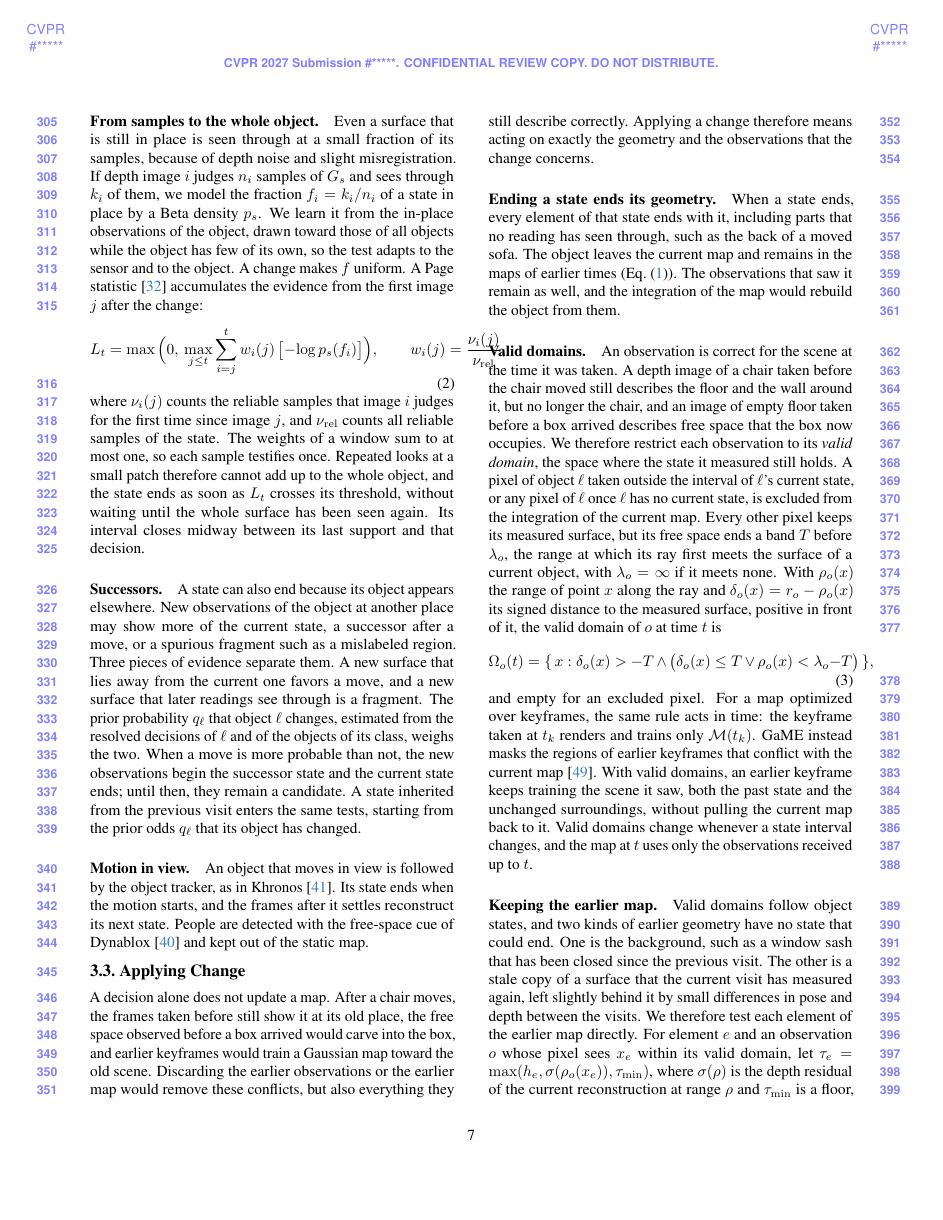
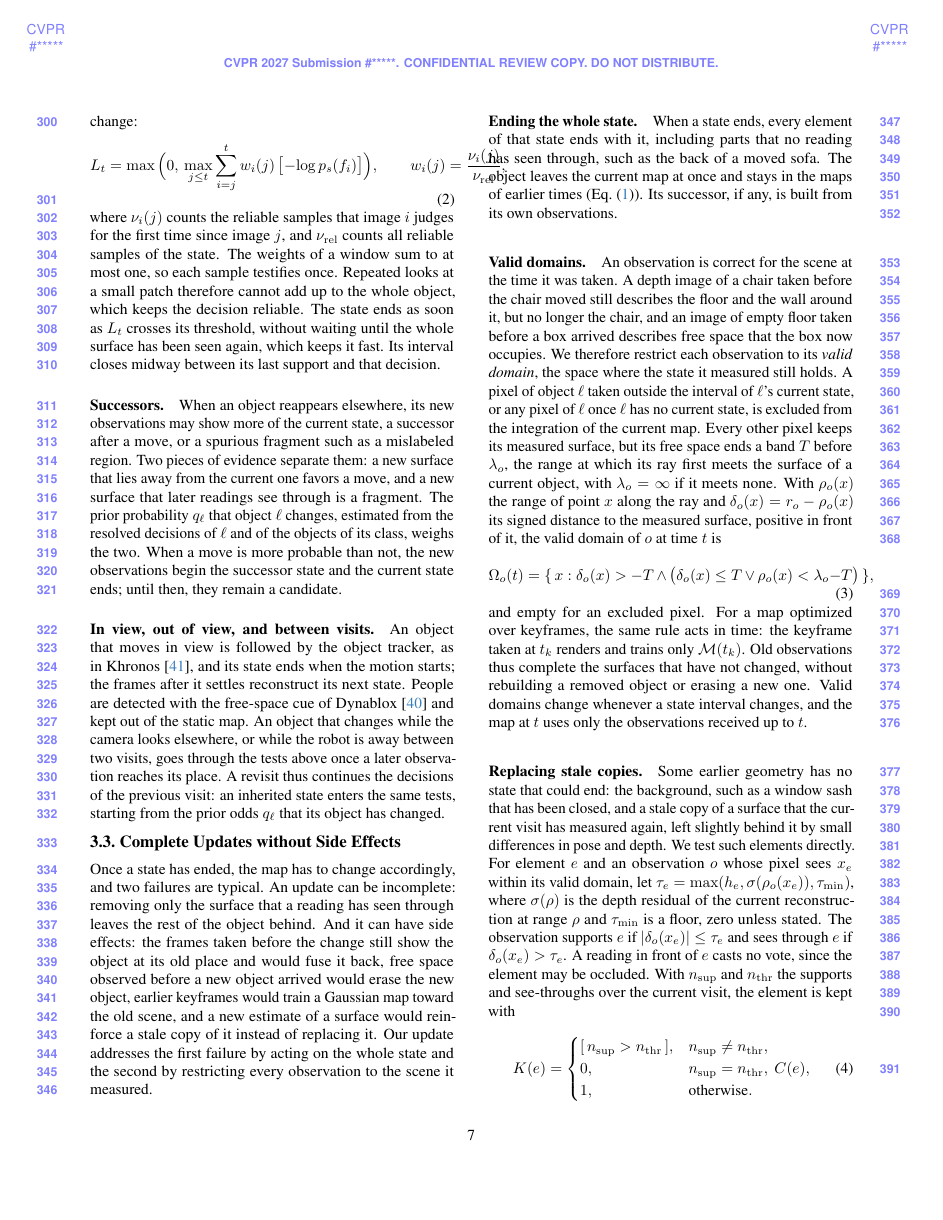
Before and after one commit to giltchcity/myncv---rpsl---daicma, a LaTeX paper (manuscript/main.tex, which reads manuscript/sec/4_method.tex): page 7 of 11. Compiled offline with pdfLaTeX.

Commit message:
Method organized around the two questions of dynamic mapping, without comparisons
How to judge a change (reliable and fast: direct evidence, accumulated over the surface, successors, in view, out of
view and between visits) and how to apply it (complete and without side effects: ending the whole state, valid
domains, replacing stale copies), then the three maps. No comparison with other methods in the Method.

Co-Authored-By: Claude Opus 5.5 <noreply@anthropic.com>

```diff
--- a/manuscript/sec/4_method.tex
+++ b/manuscript/sec/4_method.tex
@@ -68,5 +59,5 @@ camera does not see stays as it is.
 
-\paragraph{From samples to the whole object.}
+\paragraph{Accumulated over the surface.}
 Even a surface that is still in place is seen through at a small fraction of its samples, because of depth noise and
 slight misregistration. If depth image $i$ judges $n_i$ samples of $G_s$ and sees through $k_i$ of them, we model the
 fraction $f_i = k_i/n_i$ of a state in place by a Beta density $p_s$. We learn it from the in-place observations of the
@@ -80,39 +71,41 @@ image $j$ after the change:
 \end{equation}
 where $\nu_i(j)$ counts the reliable samples that image $i$ judges for the first time since image $j$, and
 $\nu_{\mathrm{rel}}$ counts all reliable samples of the state. The weights of a window sum to at most one, so each
-sample testifies once. Repeated looks at a small patch therefore cannot add up to the whole object, and the state ends
-as soon as $L_t$ crosses its threshold, without waiting until the whole surface has been seen again. Its interval closes
-midway between its last support and that decision.
+sample testifies once. Repeated looks at a small patch therefore cannot add up to the whole object, which keeps the
+decision reliable. The state ends as soon as $L_t$ crosses its threshold, without waiting until the whole surface has
+been seen again, which keeps it fast. Its interval closes midway between its last support and that decision.
 
 \paragraph{Successors.}
-A state can also end because its object appears elsewhere. New observations of the object at another place may show
-more of the current state, a successor after a move, or a spurious fragment such as a mislabeled region. Three pieces of
-evidence separate them. A new surface that lies away from the current one favors a move, and a new surface that later
-readings see through is a fragment. The prior probability $q_\ell$ that object $\ell$ changes, estimated from the
-resolved decisions of $\ell$ and of the objects of its class, weighs the two.
-When a move is more probable than not, the new observations begin the successor state and the current state ends; until
-then, they remain a candidate. A state inherited from the previous visit enters the same tests, starting from the prior
-odds $q_\ell$ that its object has changed.
+When an object reappears elsewhere, its new observations may show more of the current state, a successor after a move,
+or a spurious fragment such as a mislabeled region. Two pieces of evidence separate them: a new surface that lies away
+from the current one favors a move, and a new surface that later readings see through is a fragment. The prior
+probability $q_\ell$ that object $\ell$ changes, estimated from the resolved decisions of $\ell$ and of the objects of
+its class, weighs the two. When a move is more probable than not, the new observations begin the successor state and the
+current state ends; until then, they remain a candidate.
 
-\paragraph{Motion in view.}
-An object that moves in view is followed by the object tracker, as in Khronos~\cite{schmid2024khronos}. Its state ends
-when the motion starts, and the frames after it settles reconstruct its next state. People are detected with the
-free-space cue of Dynablox~\cite{schmid2023dynablox} and kept out of the static map.
+\paragraph{In view, out of view, and between visits.}
+An object that moves in view is followed by the object tracker, as in Khronos~\cite{schmid2024khronos}, and its state
+ends when the motion starts; the frames after it settles reconstruct its next state. People are detected with the
+free-space cue of Dynablox~\cite{schmid2023dynablox} and kept out of the static map. An object that changes while the
+camera looks elsewhere, or while the robot is away between two visits, goes through the tests above once a later
+observation reaches its place. A revisit thus continues the decisions of the previous visit: an inherited state enters
+the same tests, starting from the prior odds $q_\ell$ that its object has changed.
 
-\subsection{Applying Change}
+\subsection{Complete Updates without Side Effects}
 \label{sec:validity}
 
-A decision alone does not update a map. After a chair moves, the frames taken before still show it at its old place,
-the free space observed before a box arrived would carve into the box, and earlier keyframes would train a Gaussian map
-toward the old scene. Discarding the earlier observations or the earlier map would remove these conflicts, but also
-everything they still describe correctly. Applying a change therefore means acting on exactly the geometry and the
-observations that the change concerns.
+Once a state has ended, the map has to change accordingly, and two failures are typical. An update can be incomplete:
+removing only the surface that a reading has seen through leaves the rest of the object behind. And it can have side
+effects: the frames taken before the change still show the object at its old place and would fuse it back, free space
+observed before a new object arrived would erase the new object, earlier keyframes would train a Gaussian map toward the
+old scene, and a new estimate of a surface would reinforce a stale copy of it instead of replacing it. Our update
+addresses the first failure by acting on the whole state and the second by restricting every observation to the scene
+it measured.
 
-\paragraph{Ending a state ends its geometry.}
+\paragraph{Ending the whole state.}
 When a state ends, every element of that state ends with it, including parts that no reading has seen through, such as
-the back of a moved sofa. The object leaves the current map and remains in the maps of earlier times
-(\cref{eq:map_at_t}). The observations that saw it remain as well, and the integration of the map would rebuild the
-object from them.
+the back of a moved sofa. The object leaves the current map at once and stays in the maps of earlier times
+(\cref{eq:map_at_t}). Its successor, if any, is built from its own observations.
 
 \paragraph{Valid domains.}
 An observation is correct for the scene at the time it was taken. A depth image of a chair taken before the chair moved
@@ -129,23 +122,20 @@ surface, positive in front of it, the valid domain of $o$ at time $t$ is
   \label{eq:domain}
 \end{equation}
 and empty for an excluded pixel. For a map optimized over keyframes, the same rule acts in time: the keyframe taken at
-$t_k$ renders and trains only $\mathcal{M}(t_k)$. GaME instead masks the regions of earlier keyframes that conflict with
-the current map~\cite{yugay2026game}. With valid domains, an earlier keyframe keeps training the scene it saw, both the
-past state and the unchanged surroundings, without pulling the current map back to it. Valid domains change whenever a
-state interval changes, and the map at $t$ uses only the observations received up to $t$.
+$t_k$ renders and trains only $\mathcal{M}(t_k)$. Old observations thus complete the surfaces that have not changed,
+without rebuilding a removed object or erasing a new one. Valid domains change whenever a state interval changes, and
+the map at $t$ uses only the observations received up to $t$.
 
-\paragraph{Keeping the earlier map.}
+\paragraph{Replacing stale copies.}
 \label{sec:memory}
-Valid domains follow object states, and two kinds of earlier geometry have no state that could end. One is the
-background, such as a window sash that has been closed since the previous visit. The other is a stale copy of a surface
-that the current visit has measured again, left slightly behind it by small differences in pose and depth between the
-visits. We therefore
-test each element of the earlier map directly. For element $e$ and an observation $o$ whose pixel sees $x_e$ within its
+Some earlier geometry has no state that could end: the background, such as a window sash that has been closed, and a
+stale copy of a surface that the current visit has measured again, left slightly behind it by small differences in pose
+and depth. We test such elements directly. For element $e$ and an observation $o$ whose pixel sees $x_e$ within its
 valid domain, let $\tau_e = \max(h_e, \sigma(\rho_o(x_e)), \tau_{\min})$, where $\sigma(\rho)$ is the depth residual of
 the current reconstruction at range $\rho$ and $\tau_{\min}$ is a floor, zero unless stated. The observation supports
 $e$ if $|\delta_o(x_e)| \le \tau_e$ and sees through $e$ if $\delta_o(x_e) > \tau_e$. A reading in front of $e$ casts no
-vote, since the element may be occluded. With $n_{\mathrm{sup}}$ and $n_{\mathrm{thr}}$ the supports and see-throughs over
-the current visit, the element is kept with
+vote, since the element may be occluded. With $n_{\mathrm{sup}}$ and $n_{\mathrm{thr}}$ the supports and see-throughs
+over the current visit, the element is kept with
 \begin{equation}
   K(e) = \begin{cases}
     [\,n_{\mathrm{sup}} > n_{\mathrm{thr}}\,], & n_{\mathrm{sup}} \ne n_{\mathrm{thr}},\\
```
Also changed, not shown: manuscript/sec/4_method.tex (81 more changed lines).
